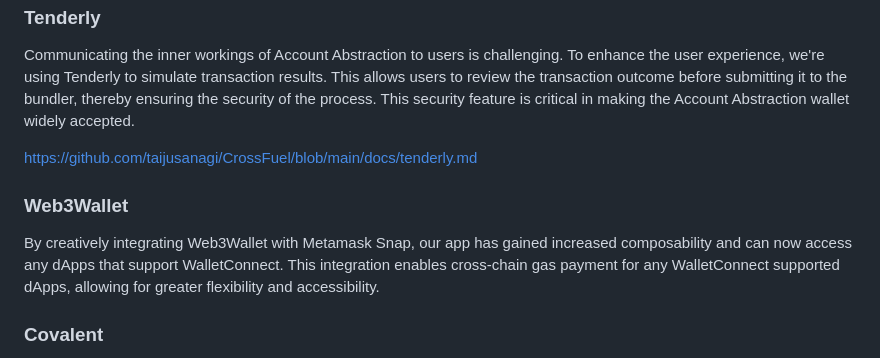
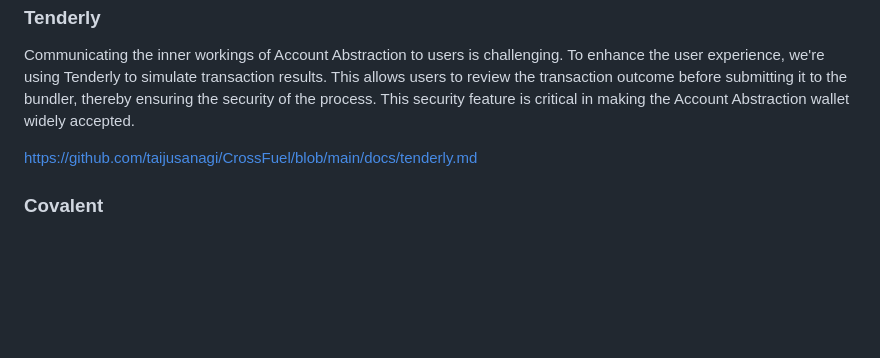
Before and after one commit to taijusanagi/CrossFuel, a Markdown page: README.md, the part around the change. Rendered like a GitHub page; blank space fills up the shorter version.

Commit message:
chore: remove web3 wallet

```diff
--- a/README.md
+++ b/README.md
@@ -61,10 +61,6 @@ Communicating the inner workings of Account Abstraction to users is challenging.
 
 https://github.com/taijusanagi/CrossFuel/blob/main/docs/tenderly.md
 
-### Web3Wallet
-
-By creatively integrating Web3Wallet with Metamask Snap, our app has gained increased composability and can now access any dApps that support WalletConnect. This integration enables cross-chain gas payment for any WalletConnect supported dApps, allowing for greater flexibility and accessibility.
-
 ### Covalent
 
 In our data retrieval process across multiple chains, Covalent plays a pivotal role. On the frontend, we gather supported tokens across various chains, while on the backend, we use Covalent to obtain balance data to ensure validation prior to conducting swaps and cross-chain bridge transfers.
```
Also changed, not shown: docs/web3wallet.md (deleted, +0 -5 lines).
